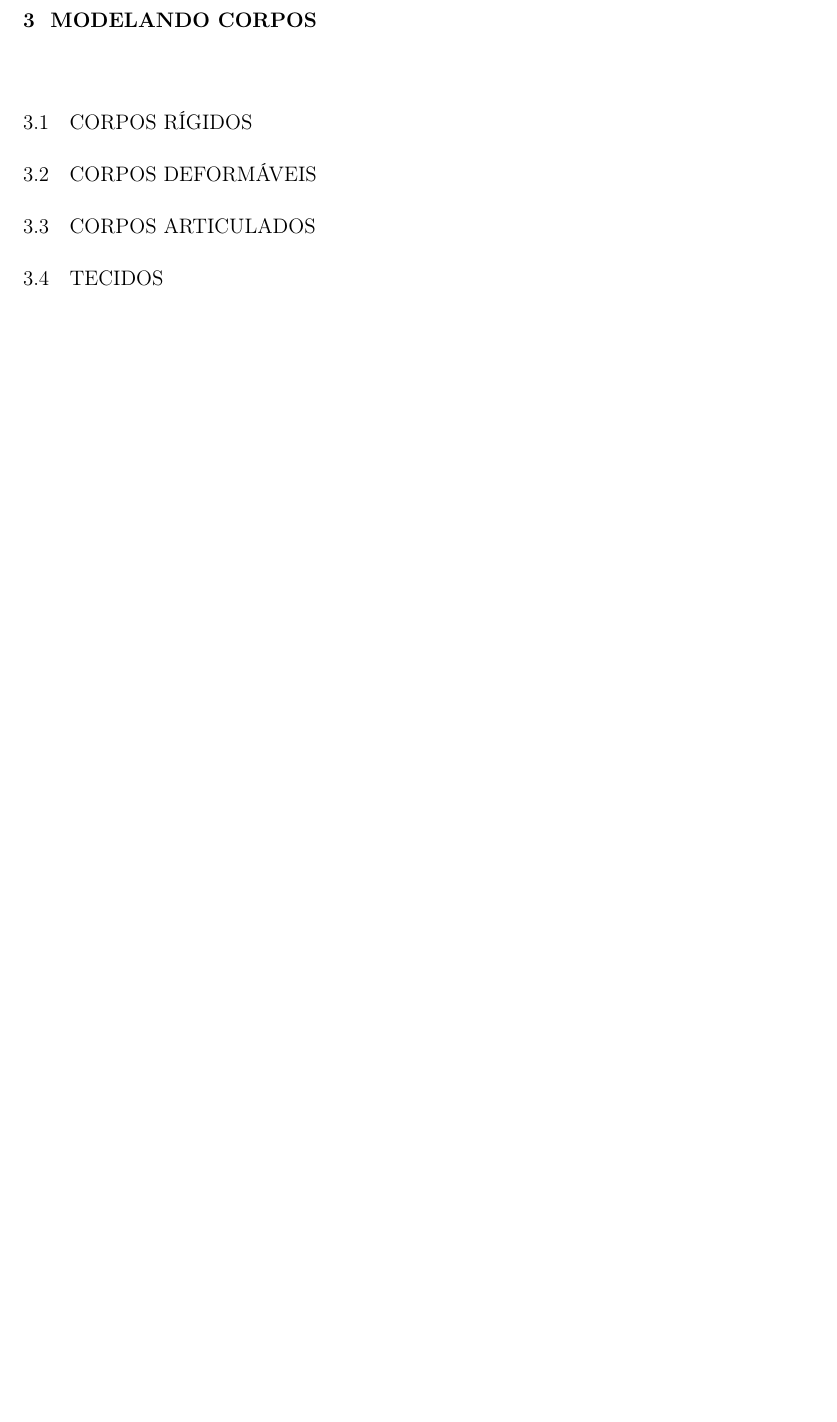
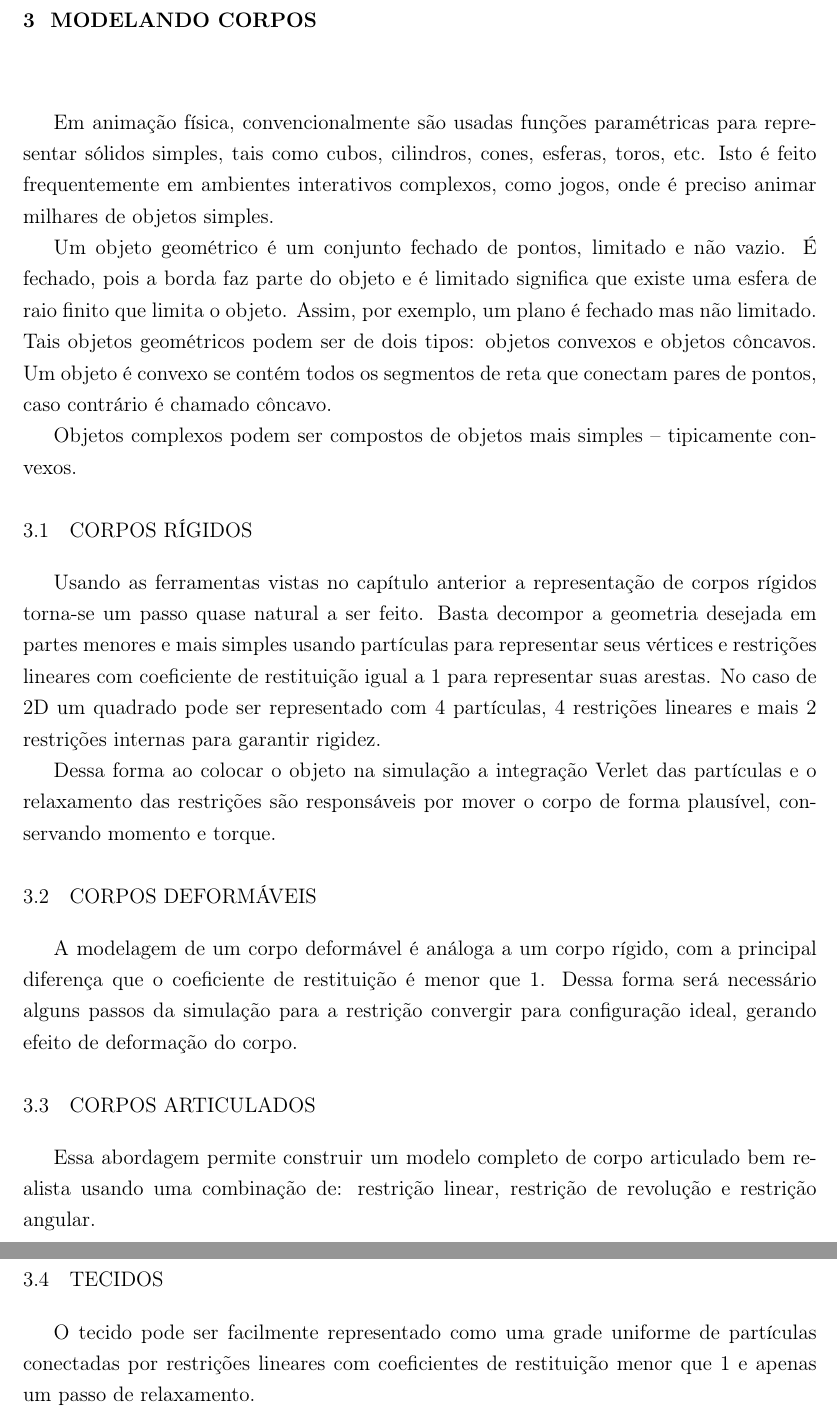
Before and after one commit to diegomatos321/simplified-physics-simulation-web, a LaTeX thesis (final-paper/main.tex, which reads final-paper/elementos-textuais/capitulo-3.tex): part of page 17 of 23 before the commit and two parts of pages 17 and 18 of 24 after it, the two joined at a grey line, cut so that both start at the same text, the shorter picture padded with empty space. Compiled offline with pdfLaTeX.

Commit message:
wip capitulo 3

```diff
--- a/final-paper/elementos-textuais/capitulo-3.tex
+++ b/final-paper/elementos-textuais/capitulo-3.tex
@@ -1,9 +1,25 @@
 \chapter{Modelando corpos}
+
+Em animação física, convencionalmente são usadas funções paramétricas para representar sólidos simples, tais como cubos, cilindros, cones, esferas, toros, etc. Isto é feito frequentemente em ambientes interativos complexos, como jogos, onde é preciso animar milhares de objetos simples.
+
+Um objeto geométrico é um conjunto fechado de pontos, limitado e não vazio. É fechado, pois a borda faz parte do objeto e é limitado significa que existe uma esfera de raio finito que limita o objeto. Assim, por exemplo, um plano é fechado mas não limitado. Tais objetos geométricos podem ser de dois tipos: objetos convexos e objetos côncavos. Um objeto é convexo se contém todos os segmentos de reta que conectam pares de pontos, caso contrário é chamado côncavo.
+
+Objetos complexos podem ser compostos de objetos mais simples – tipicamente convexos.
 
 \section{Corpos rígidos}
 
+Usando as ferramentas vistas no capítulo anterior a representação de corpos rígidos torna-se um passo quase natural a ser feito. Basta decompor a geometria desejada em partes menores e mais simples usando partículas para representar seus vértices e restrições lineares com coeficiente de restituição igual a 1 para representar suas arestas. No caso de 2D um quadrado pode ser representado com 4 partículas, 4 restrições lineares e mais 2 restrições internas para garantir rigidez.
+
+Dessa forma ao colocar o objeto na simulação a integração Verlet das partículas e o relaxamento das restrições são responsáveis por mover o corpo de forma plausível, conservando momento e torque.
+
 \section{Corpos deformáveis}
+
+A modelagem de um corpo deformável é análoga a um corpo rígido, com a principal diferença que o coeficiente de restituição é menor que 1. Dessa forma será necessário alguns passos da simulação para a restrição convergir para configuração ideal, gerando efeito de deformação do corpo.
 
 \section{Corpos articulados}
 
+Essa abordagem permite construir um modelo completo de corpo articulado bem realista usando uma combinação de: restrição linear, restrição de revolução e restrição angular.
+
 \section{Tecidos}
+
+O tecido pode ser facilmente representado como uma grade uniforme de partículas conectadas por restrições lineares com coeficientes de restituição menor que 1 e apenas um passo de relaxamento.
```
Also changed, not shown: final-paper/elementos-textuais/capitulo-2.tex (+3 -1 lines), final-paper/main.pdf.
